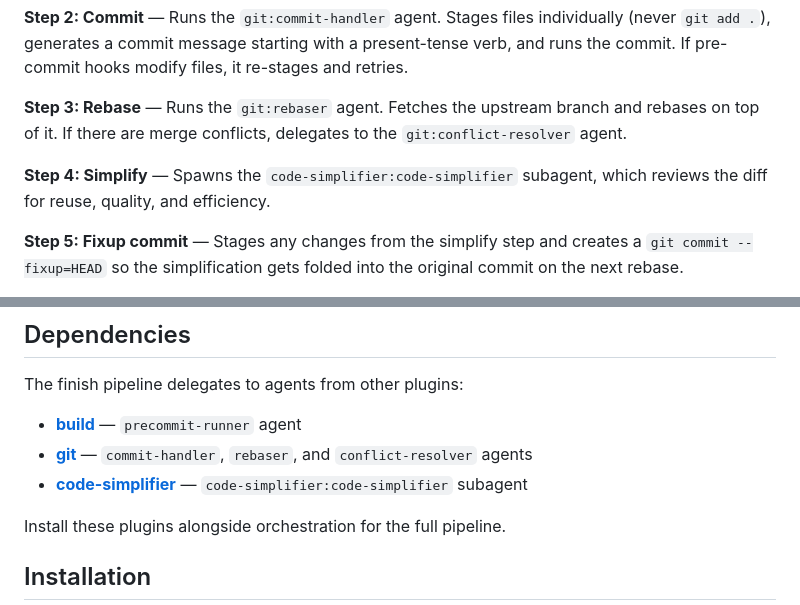
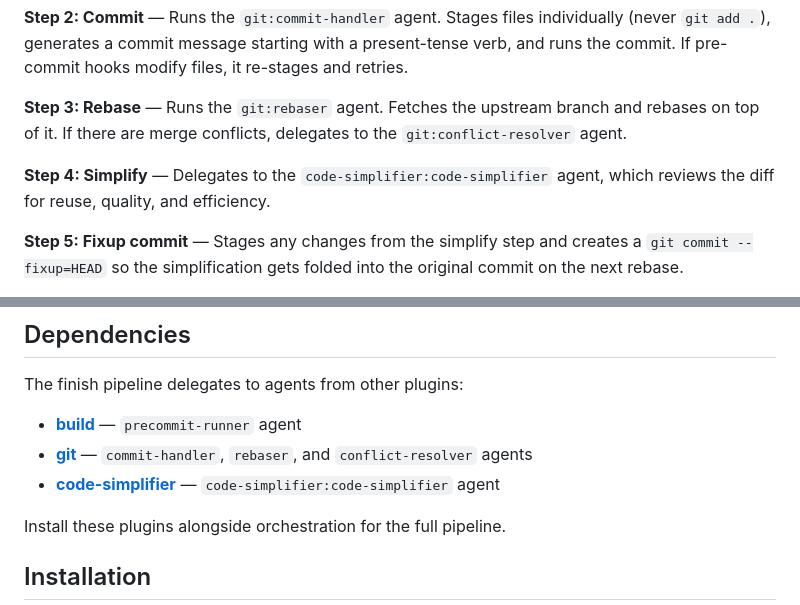
Before and after one commit to motlin/claude-code-plugins, a Markdown page: plugins/orchestration/README.md, 2 parts joined by grey strips. Rendered like a GitHub page.

```diff
--- a/plugins/orchestration/README.md
+++ b/plugins/orchestration/README.md
@@ -20,7 +20,7 @@ Every step is mandatory. Even documentation-only changes go through the full pip
 
 **Step 3: Rebase** — Runs the `git:rebaser` agent. Fetches the upstream branch and rebases on top of it. If there are merge conflicts, delegates to the `git:conflict-resolver` agent.
 
-**Step 4: Simplify** — Spawns the `code-simplifier:code-simplifier` subagent, which reviews the diff for reuse, quality, and efficiency.
+**Step 4: Simplify** — Delegates to the `code-simplifier:code-simplifier` agent, which reviews the diff for reuse, quality, and efficiency.
 
 **Step 5: Fixup commit** — Stages any changes from the simplify step and creates a `git commit --fixup=HEAD` so the simplification gets folded into the original commit on the next rebase.
 
@@ -72,7 +72,7 @@ The finish pipeline delegates to agents from other plugins:
 
 - **[build](../build/README.md)** — `precommit-runner` agent
 - **[git](../git/README.md)** — `commit-handler`, `rebaser`, and `conflict-resolver` agents
-- **[code-simplifier](https://github.com/anthropics/claude-code-plugins)** — `code-simplifier:code-simplifier` subagent
+- **[code-simplifier](https://github.com/anthropics/claude-code-plugins)** — `code-simplifier:code-simplifier` agent
 
 Install these plugins alongside orchestration for the full pipeline.
 
```
